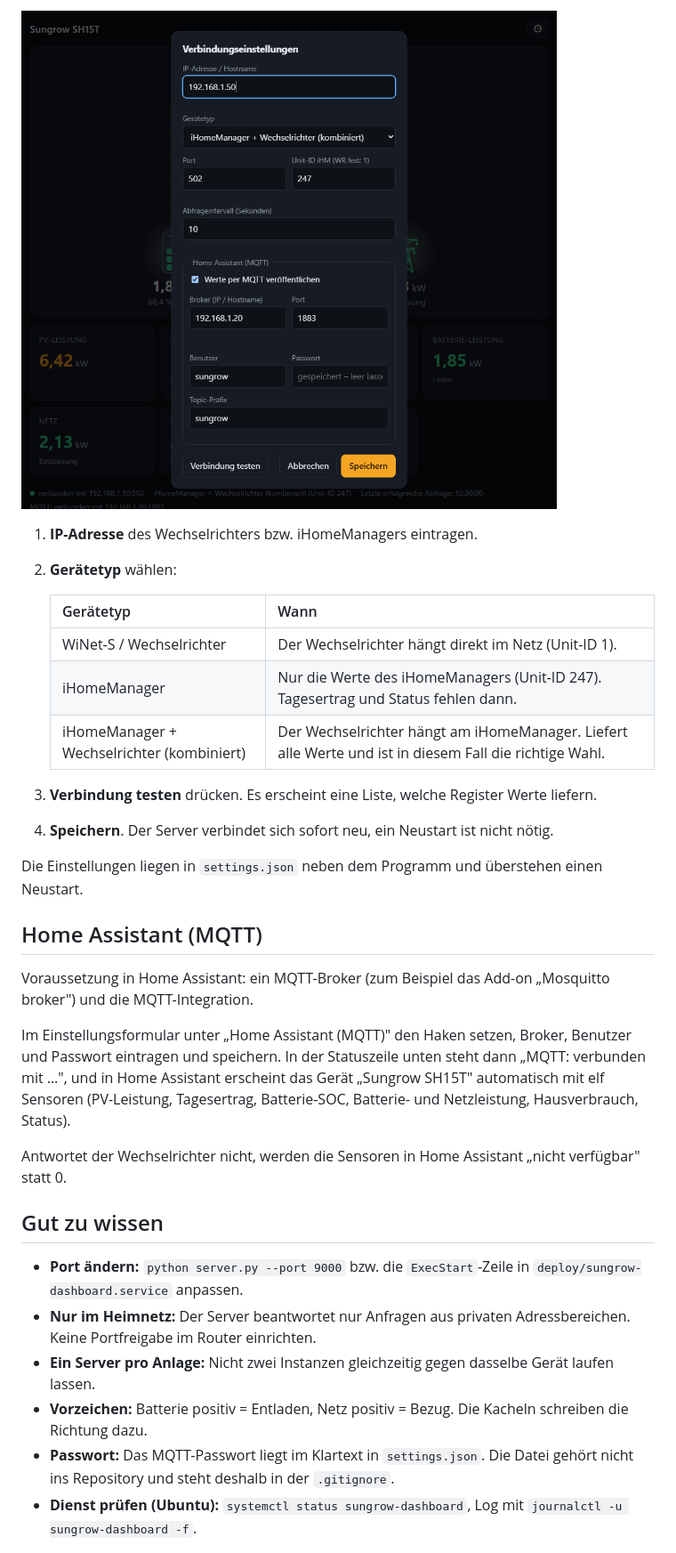
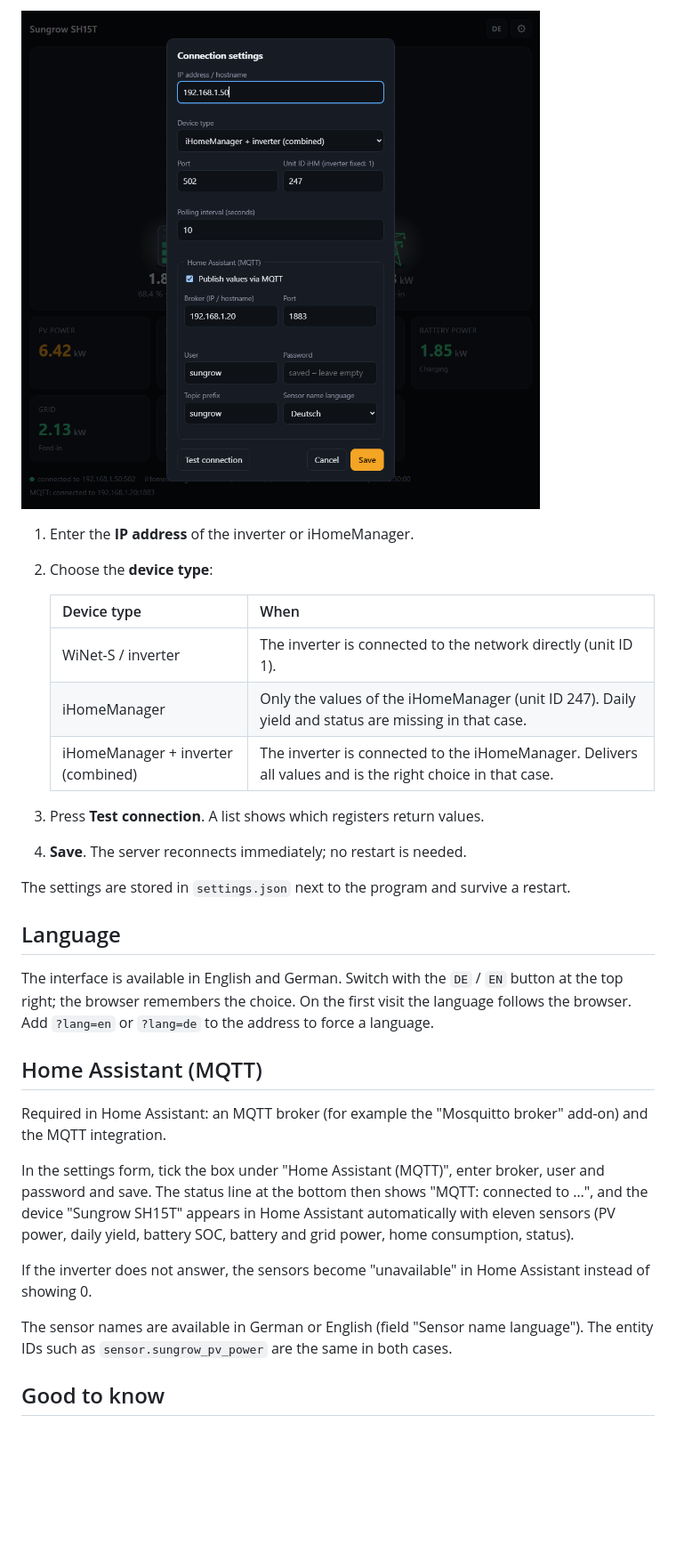
Before and after one commit to fuegocorr/sungrow-dashboard, a Markdown page: README.md, the part around one of its changes. Shown at 89% size. Drawn GitHub-style; pictures changed too: docs/einstellungen.png (deleted), docs/settings.png (added); blank space fills up the shorter version.

```diff
--- a/README.md
+++ b/README.md
@@ -46,40 +48,44 @@ Beim ersten Aufruf öffnet sich das Einstellungsformular von selbst, später üb
 
-![Einstellungsformular mit Verbindung und MQTT](docs/einstellungen.png)
+![Settings form with connection and MQTT](docs/settings.png)
 
-1. **IP-Adresse** des Wechselrichters bzw. iHomeManagers eintragen.
-2. **Gerätetyp** wählen:
+1. Enter the **IP address** of the inverter or iHomeManager.
+2. Choose the **device type**:
 
-   | Gerätetyp | Wann |
+   | Device type | When |
    |---|---|
-   | WiNet-S / Wechselrichter | Der Wechselrichter hängt direkt im Netz (Unit-ID 1). |
-   | iHomeManager | Nur die Werte des iHomeManagers (Unit-ID 247). Tagesertrag und Status fehlen dann. |
-   | iHomeManager + Wechselrichter (kombiniert) | Der Wechselrichter hängt am iHomeManager. Liefert alle Werte und ist in diesem Fall die richtige Wahl. |
+   | WiNet-S / inverter | The inverter is connected to the network directly (unit ID 1). |
+   | iHomeManager | Only the values of the iHomeManager (unit ID 247). Daily yield and status are missing in that case. |
+   | iHomeManager + inverter (combined) | The inverter is connected to the iHomeManager. Delivers all values and is the right choice in that case. |
 
-3. **Verbindung testen** drücken. Es erscheint eine Liste, welche Register Werte liefern.
-4. **Speichern**. Der Server verbindet sich sofort neu, ein Neustart ist nicht nötig.
+3. Press **Test connection**. A list shows which registers return values.
+4. **Save**. The server reconnects immediately; no restart is needed.
 
-Die Einstellungen liegen in `settings.json` neben dem Programm und überstehen einen Neustart.
+The settings are stored in `settings.json` next to the program and survive a restart.
+
+## Language
+
+The interface is available in English and German. Switch with the `DE` / `EN`
+button at the top right; the browser remembers the choice. On the first visit
+the language follows the browser. Add `?lang=en` or `?lang=de` to the address to
+force a language.
 
 ## Home Assistant (MQTT)
 
-Voraussetzung in Home Assistant: ein MQTT-Broker (zum Beispiel das Add-on
-„Mosquitto broker") und die MQTT-Integration.
+Required in Home Assistant: an MQTT broker (for example the "Mosquitto broker"
+add-on) and the MQTT integration.
 
-Im Einstellungsformular unter „Home Assistant (MQTT)" den Haken setzen, Broker,
-Benutzer und Passwort eintragen und speichern. In der Statuszeile unten steht
-dann „MQTT: verbunden mit …", und in Home Assistant erscheint das Gerät
-„Sungrow SH15T" automatisch mit elf Sensoren (PV-Leistung, Tagesertrag,
-Batterie-SOC, Batterie- und Netzleistung, Hausverbrauch, Status).
+In the settings form, tick the box under "Home Assistant (MQTT)", enter broker,
+user and password and save. The status line at the bottom then shows
+"MQTT: connected to …", and the device "Sungrow SH15T" appears in Home
+Assistant automatically with eleven sensors (PV power, daily yield, battery SOC,
+battery and grid power, home consumption, status).
 
-Antwortet der Wechselrichter nicht, werden die Sensoren in Home Assistant
-„nicht verfügbar" statt 0.
+If the inverter does not answer, the sensors become "unavailable" in Home
+Assistant instead of showing 0.
 
-## Gut zu wissen
+The sensor names are available in German or English (field "Sensor name
+language"). The entity IDs such as `sensor.sungrow_pv_power` are the same in
+both cases.
 
-- **Port ändern:** `python server.py --port 9000` bzw. die `ExecStart`-Zeile in `deploy/sungrow-dashboard.service` anpassen.
-- **Nur im Heimnetz:** Der Server beantwortet nur Anfragen aus privaten Adressbereichen. Keine Portfreigabe im Router einrichten.
-- **Ein Server pro Anlage:** Nicht zwei Instanzen gleichzeitig gegen dasselbe Gerät laufen lassen.
-- **Vorzeichen:** Batterie positiv = Entladen, Netz positiv = Bezug. Die Kacheln schreiben die Richtung dazu.
-- **Passwort:** Das MQTT-Passwort liegt im Klartext in `settings.json`. Die Datei gehört nicht ins Repository und steht deshalb in der `.gitignore`.
-- **Dienst prüfen (Ubuntu):** `systemctl status sungrow-dashboard`, Log mit `journalctl -u sungrow-dashboard -f`.
+## Good to know
 
```
Also changed, not shown: other parts of README.md (+33 -23 lines), README.de.md (added, +97 -0 lines), docs/technical.md (added, +158 -0 lines), docs/technik.md (+7 -1 lines), docs/dashboard.de.png (added), docs/dashboard.png, docs/settings.de.png (added), 3 other files.
